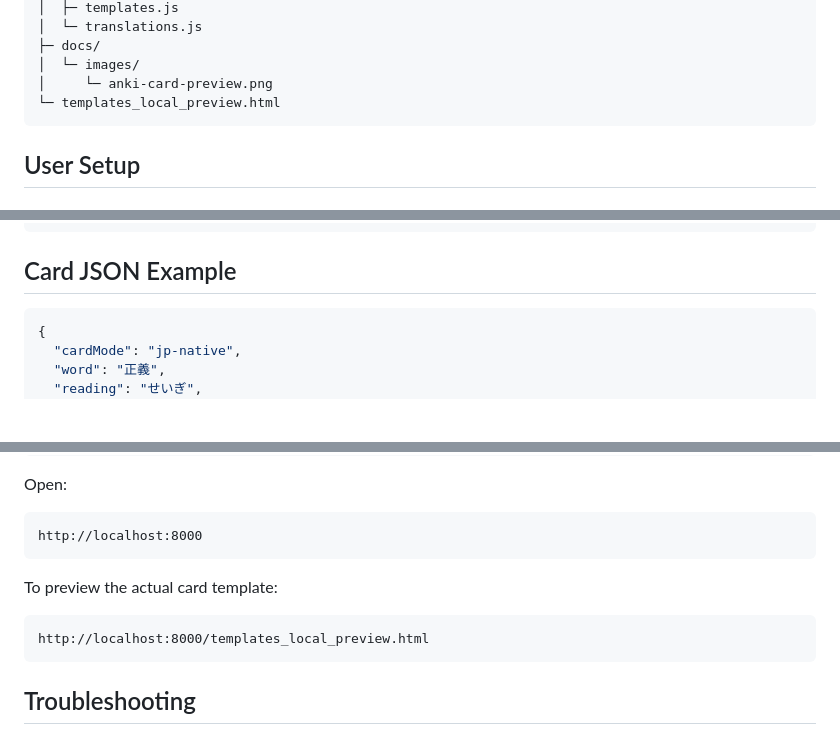
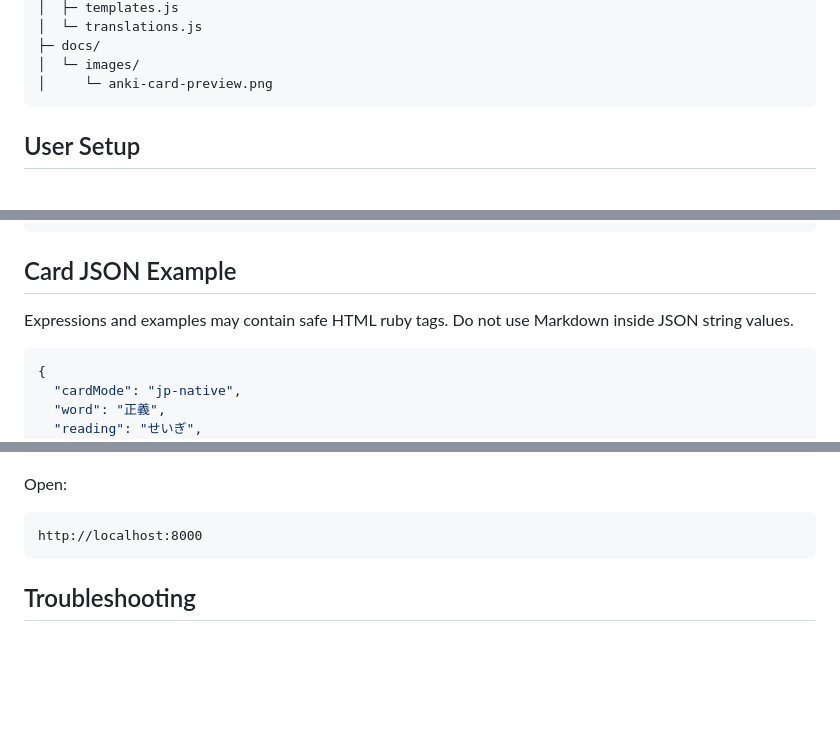
Before and after one commit to signife/anki-helper, a Markdown page: README.md, 3 parts joined by grey strips. GitHub-like rendering; blank space fills up the shorter version.

````diff
--- a/README.md
+++ b/README.md
@@ -76,7 +85,6 @@ anki-helper-modular/
 ├─ docs/
 │  └─ images/
 │     └─ anki-card-preview.png
-└─ templates_local_preview.html
 ```
 
 ## User Setup
@@ -248,6 +256,8 @@ Shows the native-language meaning on the back.
 
 ## Card JSON Example
 
+Expressions and examples may contain safe HTML ruby tags. Do not use Markdown inside JSON string values.
+
 ```json
 {
   "cardMode": "jp-native",
@@ -377,11 +426,6 @@ Open:
 http://localhost:8000
 ```
 
-To preview the actual card template:
-
-```text
-http://localhost:8000/templates_local_preview.html
-```
 
 ## Troubleshooting
 
````
Also changed, not shown: other parts of README.md (+82 -24 lines).
